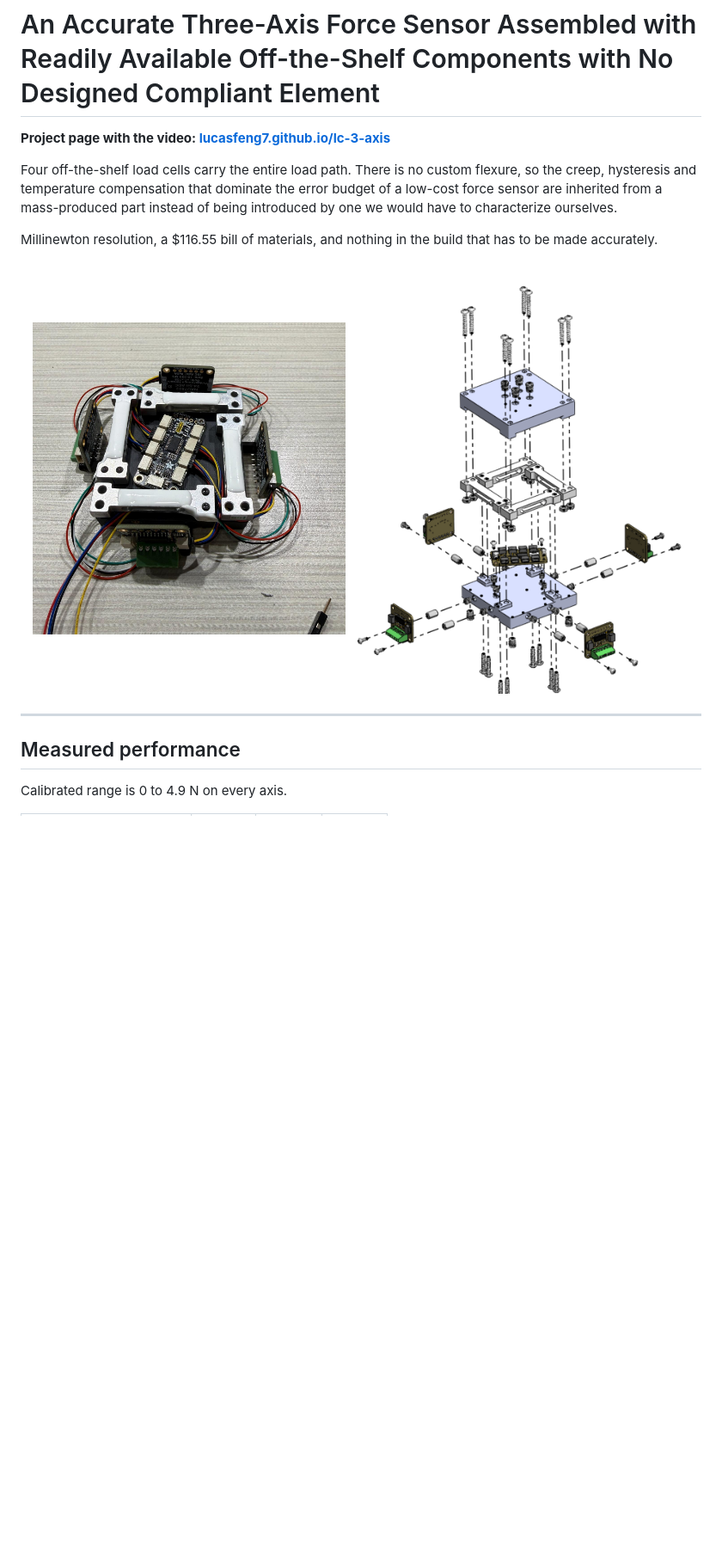
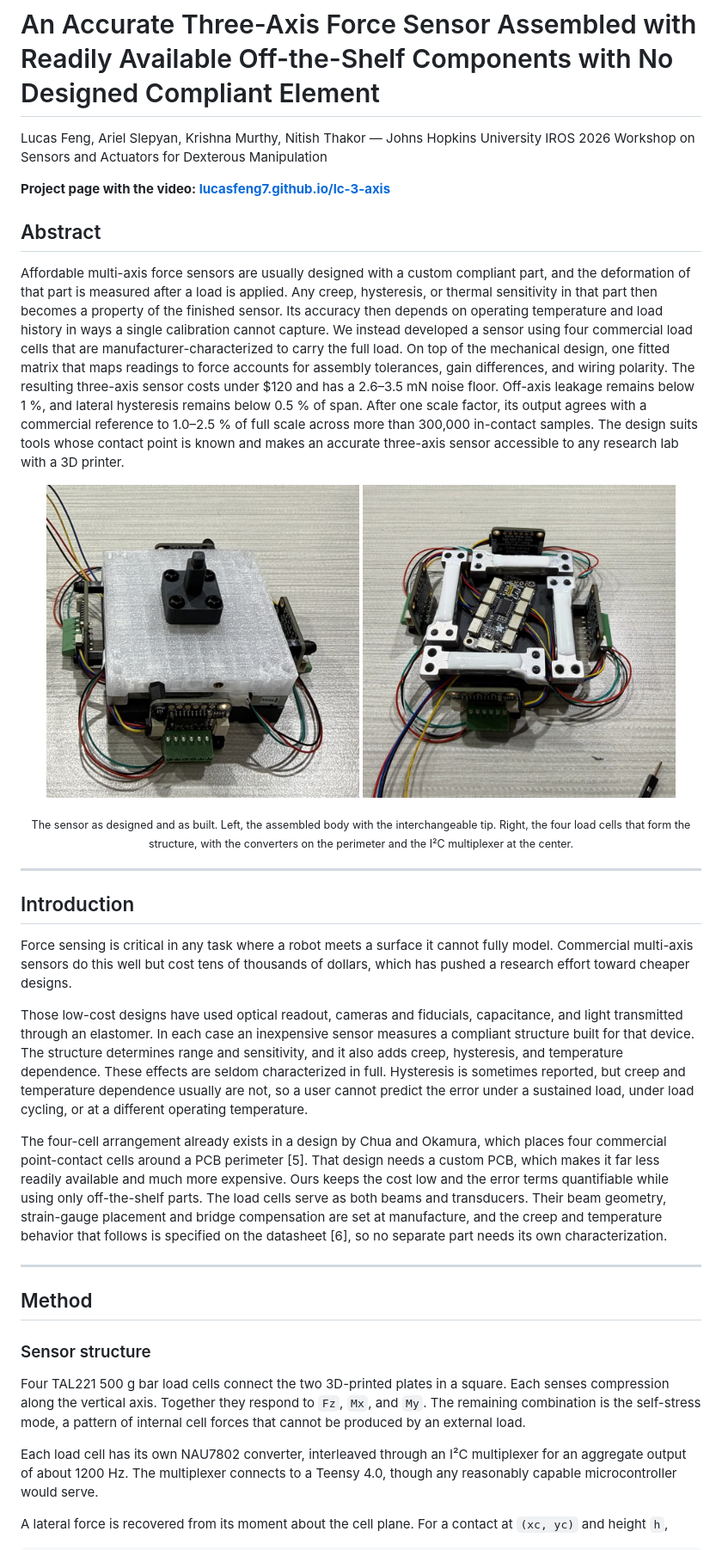
Before and after one commit to lucasfeng7/lc-3-axis, a Markdown page: README.md, the part around one of its changes. Shown at 86% size. Rendered like a GitHub page; pictures changed too: docs/img/assembled.jpg (added), docs/img/exploded.png (deleted), docs/img/internals.jpg; blank space fills up the shorter version.

```diff
--- a/README.md
+++ b/README.md
@@ -1,23 +1,78 @@
 # An Accurate Three-Axis Force Sensor Assembled with Readily Available Off-the-Shelf Components with No Designed Compliant Element
+
+Lucas Feng, Ariel Slepyan, Krishna Murthy, Nitish Thakor — Johns Hopkins University
+IROS 2026 Workshop on Sensors and Actuators for Dexterous Manipulation
 
 **Project page with the video: [lucasfeng7.github.io/lc-3-axis](https://lucasfeng7.github.io/lc-3-axis/)**
 
-Four off-the-shelf load cells carry the entire load path. There is no custom
-flexure, so the creep, hysteresis and temperature compensation that dominate
-the error budget of a low-cost force sensor are inherited from a mass-produced
-part instead of being introduced by one we would have to characterize
-ourselves.
+## Abstract
 
-Millinewton resolution, a \$116.55 bill of materials, and nothing in the build
-that has to be made accurately.
+Affordable multi-axis force sensors are usually designed with a custom
+compliant part, and the deformation of that part is measured after a load is
+applied. Any creep, hysteresis, or thermal sensitivity in that part then
+becomes a property of the finished sensor. Its accuracy then depends on
+operating temperature and load history in ways a single calibration cannot
+capture. We instead developed a sensor using four commercial load cells that
+are manufacturer-characterized to carry the full load. On top of the
+mechanical design, one fitted matrix that maps readings to force accounts for
+assembly tolerances, gain differences, and wiring polarity. The resulting
+three-axis sensor costs under \$120 and has a 2.6–3.5 mN noise floor. Off-axis
+leakage remains below 1 %, and lateral hysteresis remains below 0.5 % of span.
+After one scale factor, its output agrees with a commercial reference to
+1.0–2.5 % of full scale across more than 300,000 in-contact samples. The
+design suits tools whose contact point is known and makes an accurate
+three-axis sensor accessible to any research lab with a 3D printer.
 
 <p align="center">
-  <img src="docs/img/internals.jpg" width="46%" alt="The four load cells between the plates">
-  <img src="docs/img/exploded.png" width="50%" alt="Exploded view of the assembly">
+  <img src="docs/img/assembled.jpg" width="46%" alt="The sensor as built, with the top plate and interchangeable tip assembled">
+  <img src="docs/img/internals.jpg" width="46%" alt="The four load cells that form the structure, with the converters on the perimeter and the multiplexer at the center">
 </p>
+<p align="center"><sub>The sensor as designed and as built. Left, the assembled body with the interchangeable tip. Right, the four load cells that form the structure, with the converters on the perimeter and the I&sup2;C multiplexer at the center.</sub></p>
 
 ---
 
-## Measured performance
+## Introduction
 
-Calibrated range is 0 to 4.9 N on every axis.
+Force sensing is critical in any task where a robot meets a surface it cannot
+fully model. Commercial multi-axis sensors do this well but cost tens of
+thousands of dollars, which has pushed a research effort toward cheaper
+designs.
+
+Those low-cost designs have used optical readout, cameras and fiducials,
+capacitance, and light transmitted through an elastomer. In each case an
+inexpensive sensor measures a compliant structure built for that device. The
+structure determines range and sensitivity, and it also adds creep,
+hysteresis, and temperature dependence. These effects are seldom characterized
+in full. Hysteresis is sometimes reported, but creep and temperature
+dependence usually are not, so a user cannot predict the error under a
+sustained load, under load cycling, or at a different operating temperature.
+
+The four-cell arrangement already exists in a design by Chua and Okamura,
+which places four commercial point-contact cells around a PCB perimeter [5].
+That design needs a custom PCB, which makes it far less readily available and
+much more expensive. Ours keeps the cost low and the error terms quantifiable
+while using only off-the-shelf parts. The load cells serve as both beams and
+transducers. Their beam geometry, strain-gauge placement and bridge
+compensation are set at manufacture, and the creep and temperature behavior
+that follows is specified on the datasheet [6], so no separate part needs its
+own characterization.
+
+---
+
+## Method
+
+### Sensor structure
+
+Four TAL221 500 g bar load cells connect the two 3D-printed plates in a
+square. Each senses compression along the vertical axis. Together they
+respond to `Fz`, `Mx`, and `My`. The remaining combination is the self-stress
+mode, a pattern of internal cell forces that cannot be produced by an external
+load.
+
+Each load cell has its own NAU7802 converter, interleaved through an I&sup2;C
+multiplexer for an aggregate output of about 1200 Hz. The multiplexer connects
+to a Teensy 4.0, though any reasonably capable microcontroller would serve.
+
+A lateral force is recovered from its moment about the cell plane. For a
+contact at `(xc, yc)` and height `h`,
+
```
Also changed, not shown: other parts of README.md (+127 -133 lines), docs/img/calib-deadweight.jpg, docs/img/calib-optoforce.jpg, 5 other files.
